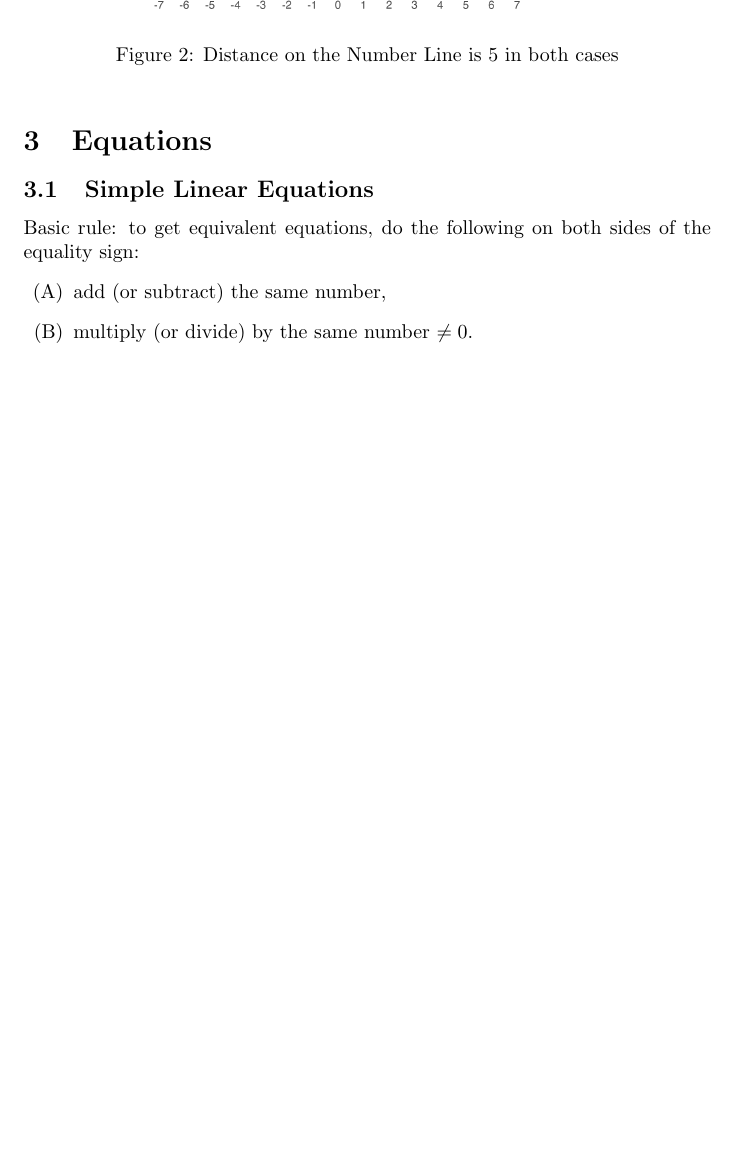
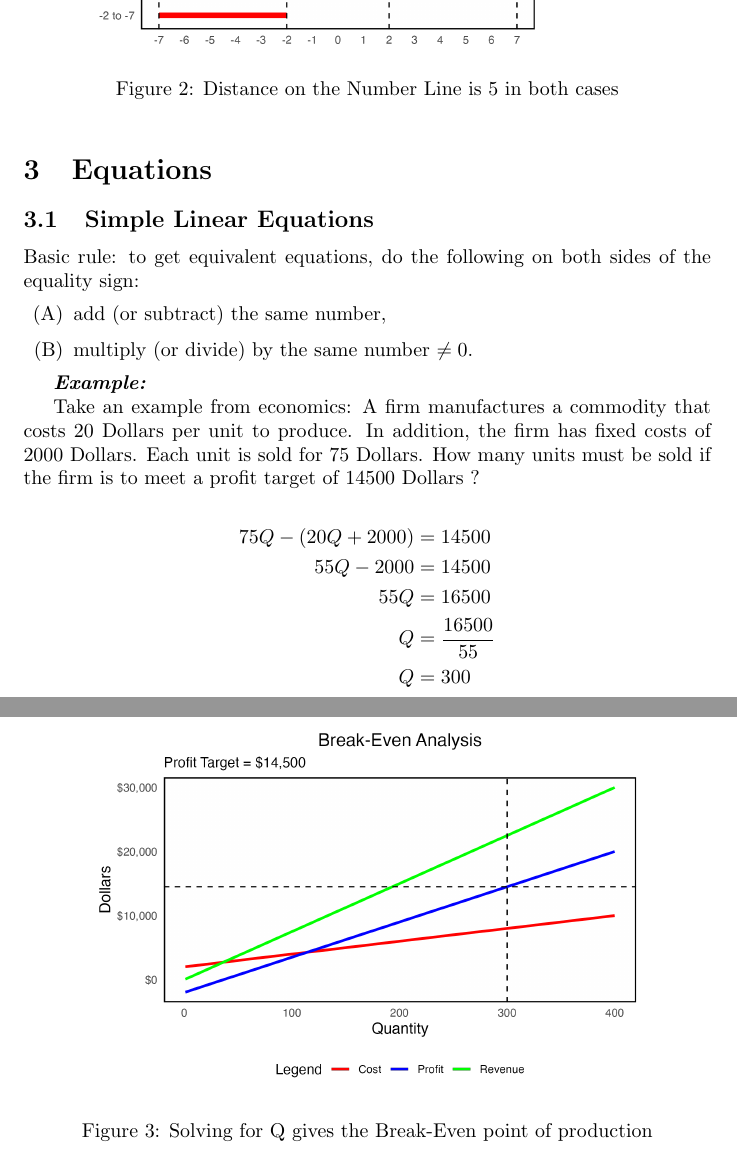
Before and after one commit to galamboslajos/Mathematics-for-Economics-I., a LaTeX document (main.tex): part of page 5 of 5 before the commit and two parts of pages 5 and 6 of 6 after it, the two joined at a grey line, cut so that both start at the same text, the shorter picture padded with empty space. Compiled offline with pdfLaTeX.

Commit message:
Updates from Overleaf

```diff
--- a/main.tex
+++ b/main.tex
@@ -226,5 +226,25 @@ Basic rule: to get equivalent equations, do the following on both sides of the e
 \item[(B)] multiply (or divide) by the same number $\neq 0$.
 \end{itemize}
 
+\textbf{\textit{Example:}}
+
+Take an example from economics: A firm manufactures a commodity that costs 20 Dollars per unit to produce. In addition, the firm has fixed costs of 2000 Dollars. Each unit is sold for 75 Dollars. How many units must be sold if the firm is to meet a profit target of 14500 Dollars ?
+
+\begin{align*}
+75Q - (20Q + 2000) &= 14500 \\
+55Q - 2000 &= 14500 \\
+55Q &= 16500 \\
+Q &= \frac{16500}{55} \\
+Q &= 300
+\end{align*}
+
+\begin{figure}[h]
+\centering
+\includegraphics[width=0.8\textwidth]{Profit_Break_Even.png}
+\caption{Solving for Q gives the Break-Even point of production}
+\label{fig:distance_diagram}
+\end{figure}
+
+
 
 \end{document}
```
Also changed, not shown: Profit_Break_Even.png (added).
